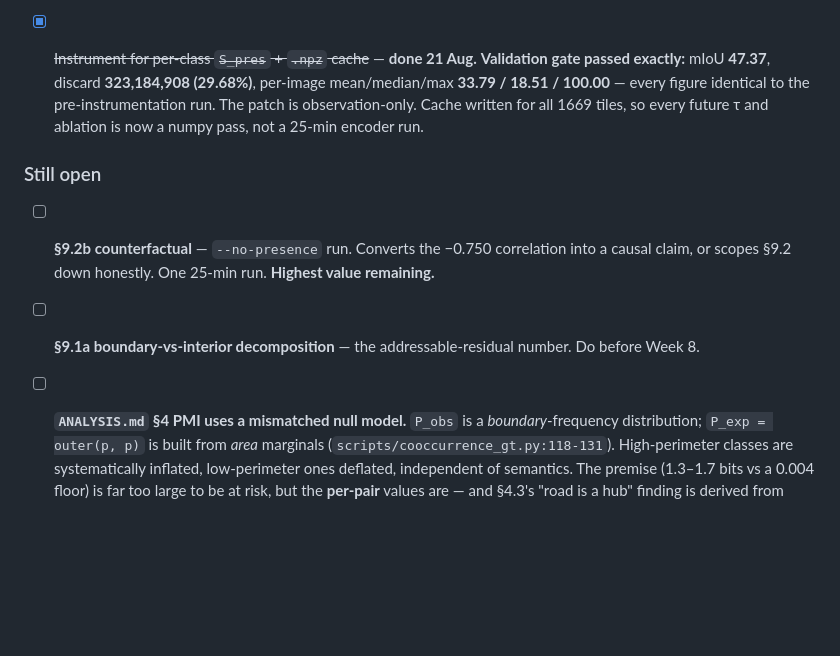
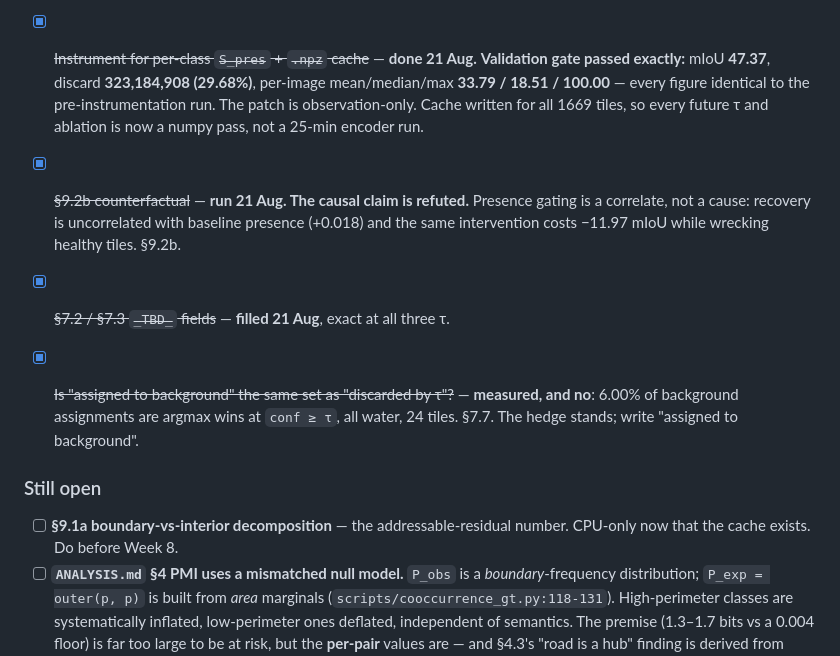
Before and after one commit to FasterThanAi/FreeTraining-OVSS, a Markdown page: WEEK1_RESULTS.md, the part around the change. GitHub-like rendering; blank space fills up the shorter version.

Commit message:
docs: mark 9.2b, the _TBD_ fields and the 7.7 mechanism question resolved in 10
Three items in 10's Still-open list had been completed today and were still
showing as open.

Co-Authored-By: Claude Opus 5 <noreply@anthropic.com>
Claude-Session: https://claude.ai/code/session_018siGPYwTGoas1McjGhcuYx

```diff
--- a/WEEK1_RESULTS.md
+++ b/WEEK1_RESULTS.md
@@ -927,15 +927,18 @@ presence-corrected evidence.
       pre-instrumentation run. The patch is observation-only. Cache written for all 1669 tiles,
       so every future τ and ablation is now a numpy pass, not a 25-min encoder run.
 
+- [x] ~~§9.2b counterfactual~~ — **run 21 Aug. The causal claim is refuted.** Presence gating is
+      a correlate, not a cause: recovery is uncorrelated with baseline presence (+0.018) and the
+      same intervention costs −11.97 mIoU while wrecking healthy tiles. §9.2b.
+- [x] ~~§7.2 / §7.3 `_TBD_` fields~~ — **filled 21 Aug**, exact at all three τ.
+- [x] ~~Is "assigned to background" the same set as "discarded by τ"?~~ — **measured, and no**:
+      6.00% of background assignments are argmax wins at `conf ≥ τ`, all water, 24 tiles. §7.7.
+      The hedge stands; write "assigned to background".
+
 ### Still open
 
-- [ ] **§9.2b counterfactual** — `--no-presence` run. Converts the −0.750 correlation into a
-      causal claim, or scopes §9.2 down honestly. One 25-min run. **Highest value remaining.**
-
-
-
-- [ ] **§9.1a boundary-vs-interior decomposition** — the addressable-residual number. Do before
-      Week 8.
+- [ ] **§9.1a boundary-vs-interior decomposition** — the addressable-residual number. CPU-only
+      now that the cache exists. Do before Week 8.
 - [ ] **`ANALYSIS.md` §4 PMI uses a mismatched null model.** `P_obs` is a *boundary*-frequency
       distribution; `P_exp = outer(p, p)` is built from *area* marginals
       (`scripts/cooccurrence_gt.py:118-131`). High-perimeter classes are systematically inflated,
```
